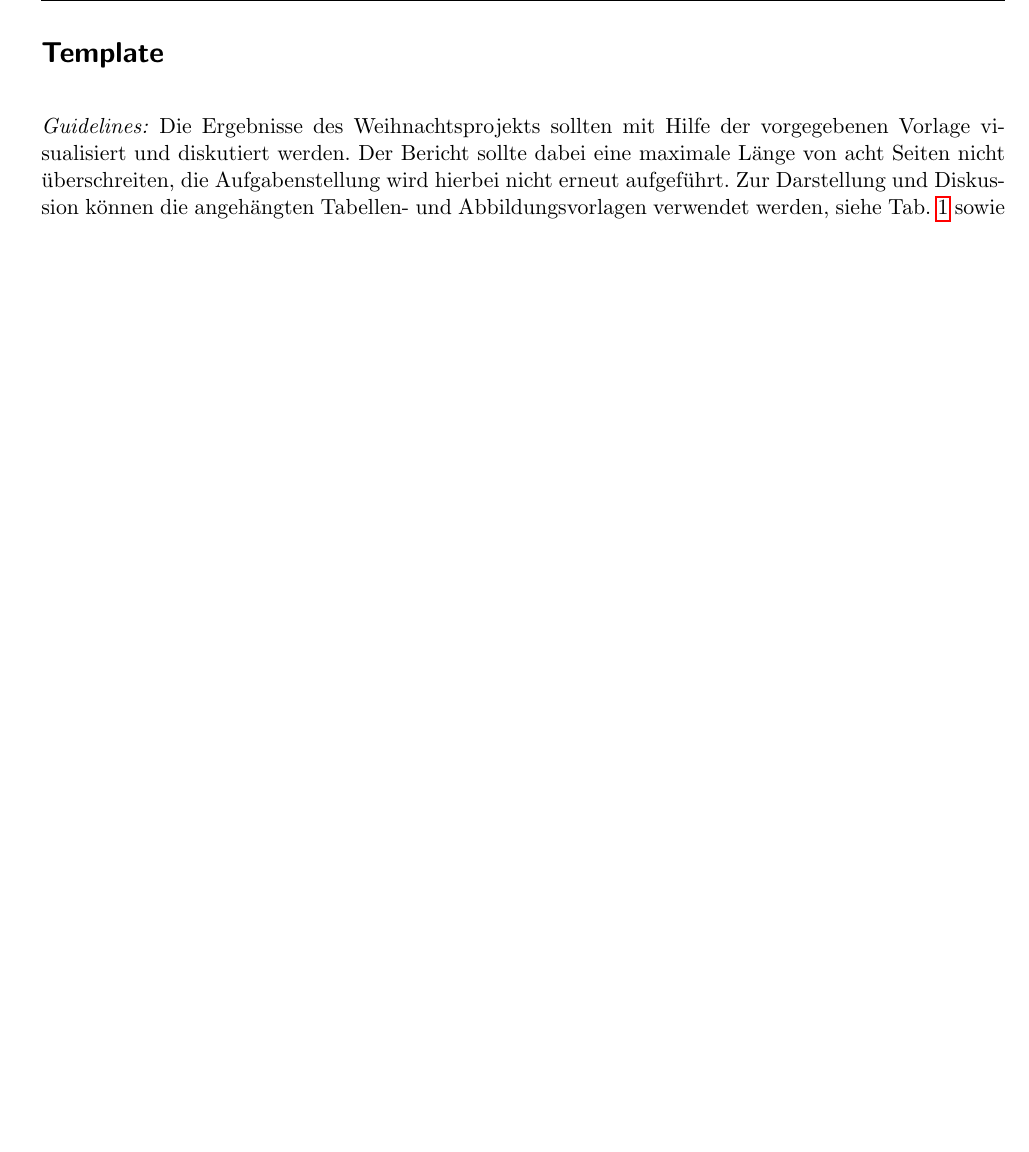
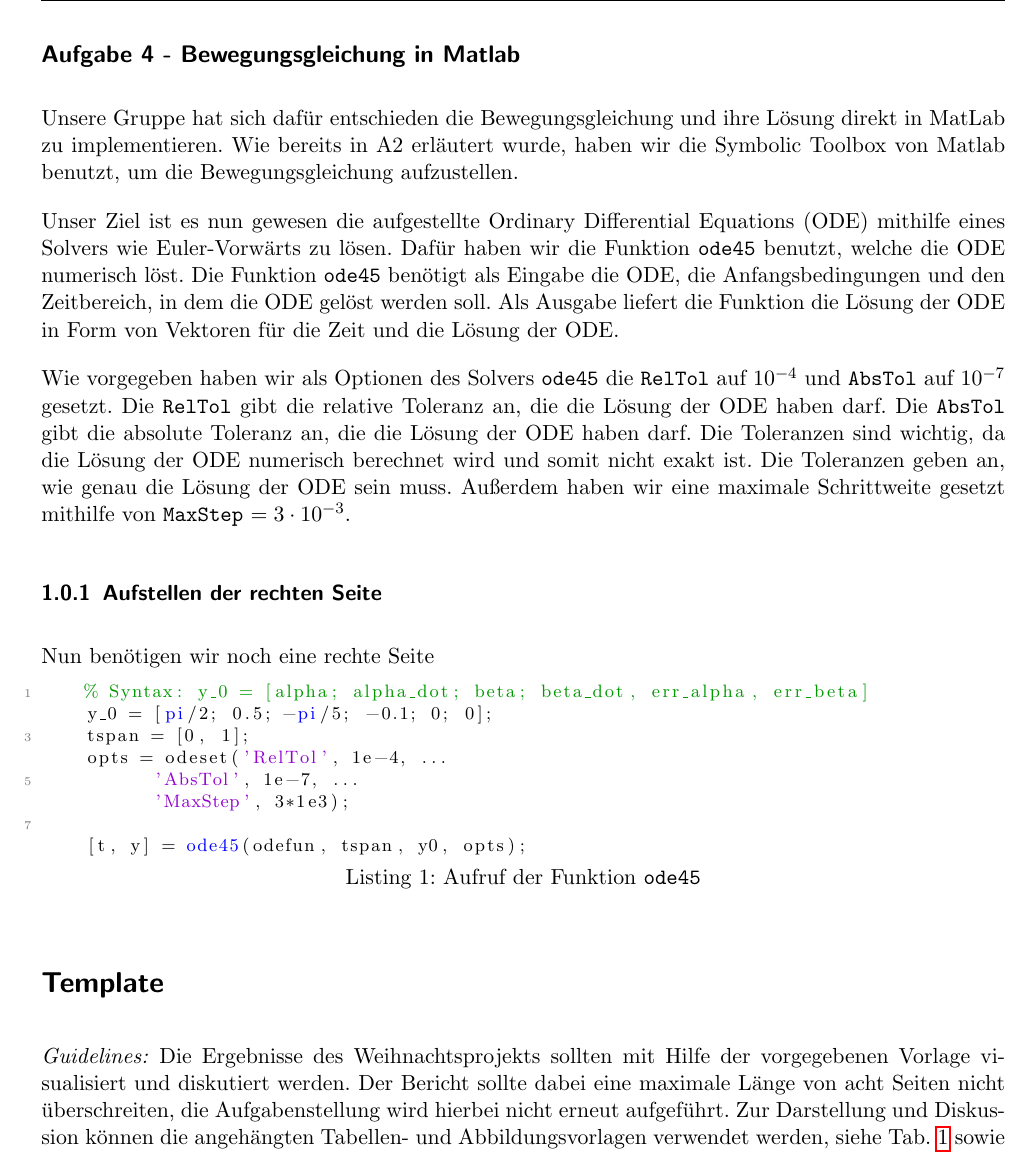
Before and after one commit to Joni32do/Weihnachtsprojekt-Mechatronik, a LaTeX document (Vorlage_Weihnachtsprojekt2324_MSM/Vorlage_Weihnachtsprojekt2324_MSM/Vorlage_Weihnachtsprojekt.tex, which reads Vorlage_Weihnachtsprojekt2324_MSM/Vorlage_Weihnachtsprojekt2324_MSM/A4_Simulation.tex): part of page 3 of 4, cut at the place of the change, the shorter picture padded with empty space. Compiled offline with pdfLaTeX.

Commit message:
Bericht init Matlab Code

```diff
--- /dev/null
+++ b/Vorlage_Weihnachtsprojekt2324_MSM/Vorlage_Weihnachtsprojekt2324_MSM/A4_Simulation.tex
@@ -0,0 +1,22 @@
+\subsection*{Aufgabe 4 - Bewegungsgleichung in Matlab}
+
+Unsere Gruppe hat sich dafür entschieden die Bewegungsgleichung und ihre Lösung direkt in MatLab zu implementieren. Wie bereits in A2 erläutert wurde, haben wir die Symbolic Toolbox von Matlab benutzt, um die Bewegungsgleichung aufzustellen.
+
+Unser Ziel ist es nun gewesen die aufgestellte Ordinary Differential Equations (ODE) mithilfe eines Solvers wie Euler-Vorwärts zu lösen. Dafür haben wir die Funktion \texttt{ode45} benutzt, welche die ODE numerisch löst. Die Funktion \texttt{ode45} benötigt als Eingabe die ODE, die Anfangsbedingungen und den Zeitbereich, in dem die ODE gelöst werden soll. Als Ausgabe liefert die Funktion die Lösung der ODE in Form von Vektoren für die Zeit und die Lösung der ODE.
+
+Wie vorgegeben haben wir als Optionen des Solvers \texttt{ode45} die \texttt{RelTol} auf $10^{-4}$ und \texttt{AbsTol} auf $10^{-7}$ gesetzt. Die \texttt{RelTol} gibt die relative Toleranz an, die die Lösung der ODE haben darf. Die \texttt{AbsTol} gibt die absolute Toleranz an, die die Lösung der ODE haben darf. Die Toleranzen sind wichtig, da die Lösung der ODE numerisch berechnet wird und somit nicht exakt ist. Die Toleranzen geben an, wie genau die Lösung der ODE sein muss. Außerdem haben wir eine maximale Schrittweite gesetzt mithilfe von \texttt{MaxStep} $=3\cdot 10^{-3}$.
+
+\subsubsection[short]{Aufstellen der rechten Seite}
+
+Nun benötigen wir noch eine rechte Seite
+
+\begin{lstlisting}[caption={Aufruf der Funktion \texttt{ode45}},label={lst:ode45}]
+    % Syntax: y_0 = [alpha; alpha_dot; beta; beta_dot, err_alpha, err_beta]
+    y_0 = [pi/2; 0.5; -pi/5; -0.1; 0; 0];
+    tspan = [0, 1];
+    opts = odeset('RelTol', 1e-4, ...
+          'AbsTol', 1e-7, ...
+          'MaxStep', 3*1e3);
+
+    [t, y] = ode45(odefun, tspan, y0, opts);
+\end{lstlisting}
--- a/Vorlage_Weihnachtsprojekt2324_MSM/Vorlage_Weihnachtsprojekt2324_MSM/Vorlage_Weihnachtsprojekt.tex
+++ b/Vorlage_Weihnachtsprojekt2324_MSM/Vorlage_Weihnachtsprojekt2324_MSM/Vorlage_Weihnachtsprojekt.tex
@@ -9,7 +9,35 @@
 % Fußzeile
 \lfoot{\textit{\runauthor} \\ \textit{\rundate}}
 
+% Matlab-Code
+\usepackage{listings}
+\usepackage{color}
 
+\definecolor{mygreen}{rgb}{0,0.6,0}
+\definecolor{mygray}{rgb}{0.5,0.5,0.5}
+\definecolor{mymauve}{rgb}{0.58,0,0.82}
+
+\lstset{ %
+  backgroundcolor=\color{white},   % choose the background color
+  basicstyle=\footnotesize,        % size of fonts used for the code
+  breaklines=true,                 % automatic line breaking only at whitespace
+  captionpos=b,                    % sets the caption-position to bottom
+  commentstyle=\color{mygreen},    % comment style
+  escapeinside={\%*}{*)},          % if you want to add LaTeX within your code
+  keywordstyle=\color{blue},       % keyword style
+  stringstyle=\color{mymauve},     % string literal style
+  language=Matlab,                 % the language of the code
+  numbers=left,                    % where to put the line-numbers; possible values are (none, left, right)
+  numbersep=5pt,                   % how far the line-numbers are from the code
+  numberstyle=\tiny\color{mygray}, % line-number style
+  rulecolor=\color{black},         % if not set, the frame-color may be changed on line-breaks within not-black text
+  showspaces=false,                % show spaces everywhere adding particular underscores; it overrides 'showstringspaces'
+  showstringspaces=false,          % underline spaces within string literals
+  showtabs=false,                  % show tabs within string literals adding particular underscores
+  stepnumber=2,                    % the step between two line-numbers. If it's 1, each line will be numbered
+  tabsize=2,                       % sets default tabsize to 2 spaces
+  title=\lstname                   % show the filename of files included with \lstinputlisting; also try caption instead of title
+}
 
 
 \begin{document}
@@ -130,6 +158,8 @@ Die Wahl fällt zu $q_1 = \alpha$ und $q_2 = \beta$. Die generalisierten Koordin
 
 \newpage
 
+\input{A4_Simulation}
+
 
 \section*{Template}
 
```
Also changed, not shown: 9 other files.
